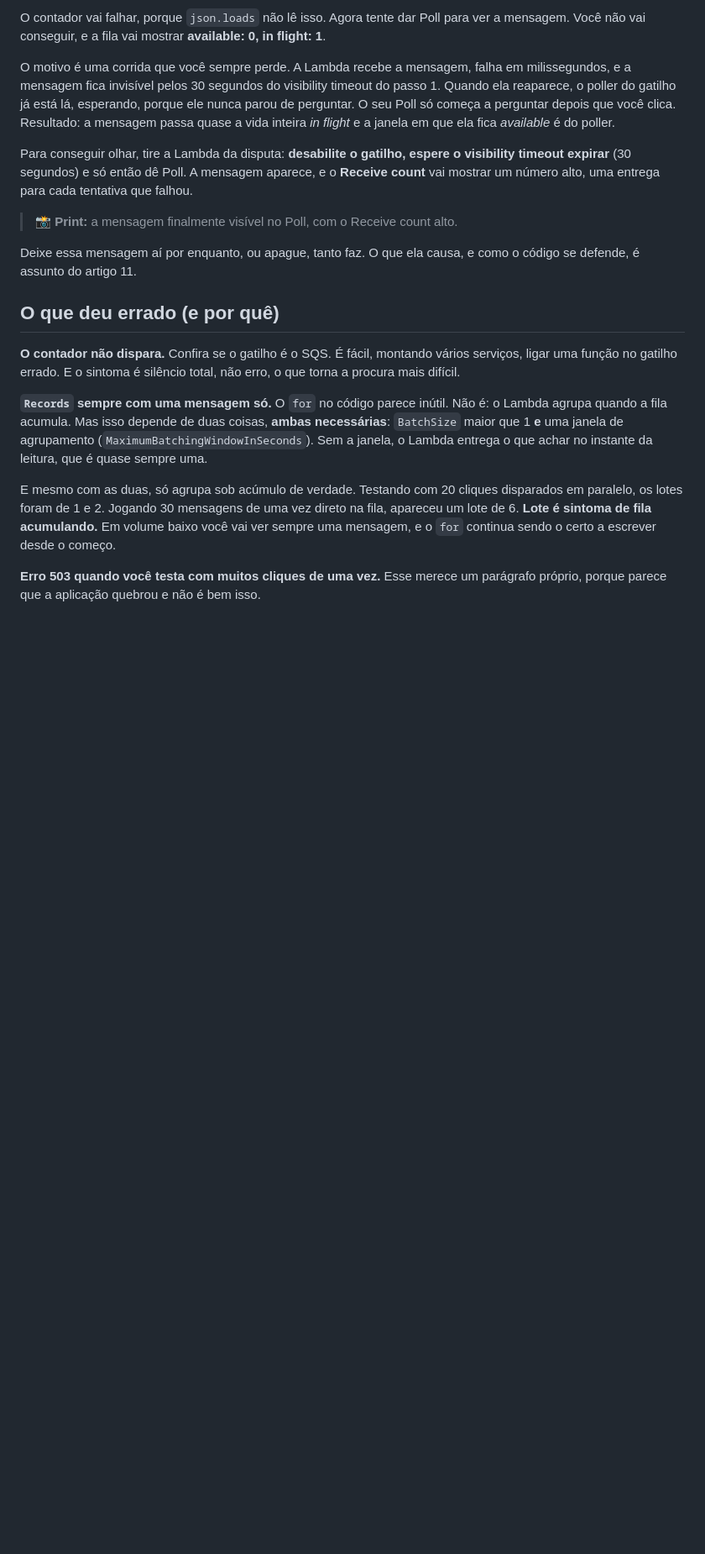
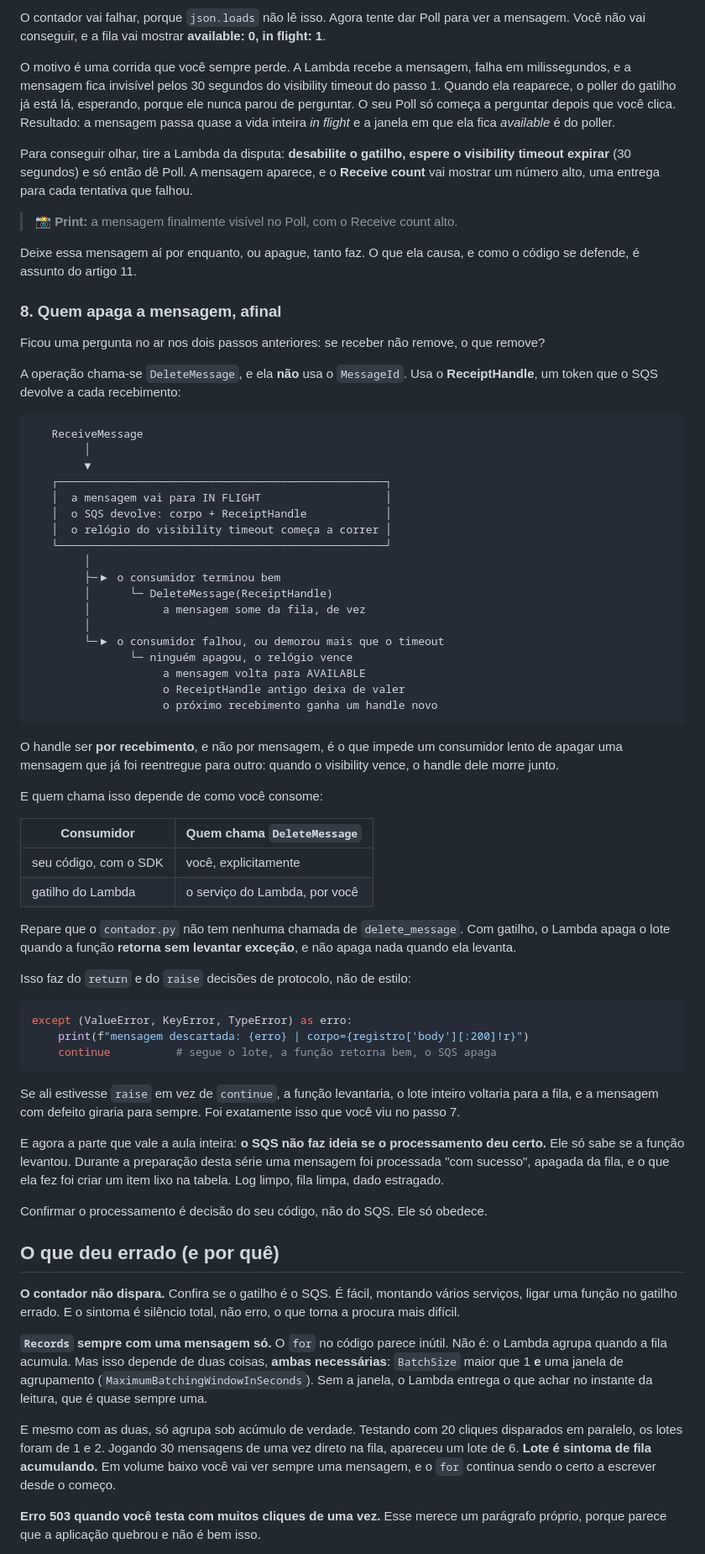
Before and after one commit to ricardoandreh/minicurso-aws-sepe2026, a Markdown page: blog/05-sqs.md, the part around the change. Shown at 84% size. Rendered like a GitHub page; blank space fills up the shorter version.

Commit message:
Explica quem apaga a mensagem, e o ReceiptHandle
Os passos 6 e 7 deixavam a pergunta no ar: se receber nao remove, o que remove.

Entra o passo 8 com DeleteMessage e o ReceiptHandle, um diagrama dos dois
desfechos de um recebimento, e a tabela de quem chama o delete em cada forma de
consumir. Com gatilho do Lambda ninguem chama: o servico apaga o lote quando a
funcao retorna sem levantar.

Isso transforma return e raise em decisao de protocolo, e amarra o continue do
except que o artigo 11 usa.

Fecha com o que o episodio real ensinou: o SQS nao sabe se o processamento deu
certo, so sabe se a funcao levantou. Uma mensagem foi apagada apos criar lixo na
tabela, com log limpo e fila limpa.

````diff
--- a/blog/05-sqs.md
+++ b/blog/05-sqs.md
@@ -274,6 +274,70 @@ tentativa que falhou.
 Deixe essa mensagem aí por enquanto, ou apague, tanto faz. O que ela causa, e
 como o código se defende, é assunto do artigo 11.
 
+### 8. Quem apaga a mensagem, afinal
+
+Ficou uma pergunta no ar nos dois passos anteriores: se receber não remove, o
+que remove?
+
+A operação chama-se `DeleteMessage`, e ela **não** usa o `MessageId`. Usa o
+**ReceiptHandle**, um token que o SQS devolve a cada recebimento:
+
+```
+   ReceiveMessage
+        │
+        ▼
+   ┌──────────────────────────────────────────────────┐
+   │  a mensagem vai para IN FLIGHT                   │
+   │  o SQS devolve: corpo + ReceiptHandle            │
+   │  o relógio do visibility timeout começa a correr │
+   └──────────────────────────────────────────────────┘
+        │
+        ├─▶ o consumidor terminou bem
+        │      └─ DeleteMessage(ReceiptHandle)
+        │           a mensagem some da fila, de vez
+        │
+        └─▶ o consumidor falhou, ou demorou mais que o timeout
+               └─ ninguém apagou, o relógio vence
+                    a mensagem volta para AVAILABLE
+                    o ReceiptHandle antigo deixa de valer
+                    o próximo recebimento ganha um handle novo
+```
+
+O handle ser **por recebimento**, e não por mensagem, é o que impede um
+consumidor lento de apagar uma mensagem que já foi reentregue para outro: quando
+o visibility vence, o handle dele morre junto.
+
+E quem chama isso depende de como você consome:
+
+| Consumidor | Quem chama `DeleteMessage` |
+|---|---|
+| seu código, com o SDK | você, explicitamente |
+| gatilho do Lambda | o serviço do Lambda, por você |
+
+Repare que o `contador.py` não tem nenhuma chamada de `delete_message`. Com
+gatilho, o Lambda apaga o lote quando a função **retorna sem levantar exceção**,
+e não apaga nada quando ela levanta.
+
+Isso faz do `return` e do `raise` decisões de protocolo, não de estilo:
+
+```python
+except (ValueError, KeyError, TypeError) as erro:
+    print(f"mensagem descartada: {erro} | corpo={registro['body'][:200]!r}")
+    continue          # segue o lote, a função retorna bem, o SQS apaga
+```
+
+Se ali estivesse `raise` em vez de `continue`, a função levantaria, o lote
+inteiro voltaria para a fila, e a mensagem com defeito giraria para sempre. Foi
+exatamente isso que você viu no passo 7.
+
+E agora a parte que vale a aula inteira: **o SQS não faz ideia se o
+processamento deu certo.** Ele só sabe se a função levantou. Durante a
+preparação desta série uma mensagem foi processada "com sucesso", apagada da
+fila, e o que ela fez foi criar um item lixo na tabela. Log limpo, fila limpa,
+dado estragado.
+
+Confirmar o processamento é decisão do seu código, não do SQS. Ele só obedece.
+
 ## O que deu errado (e por quê)
 
 **O contador não dispara.** Confira se o gatilho é o SQS. É fácil, montando
````
